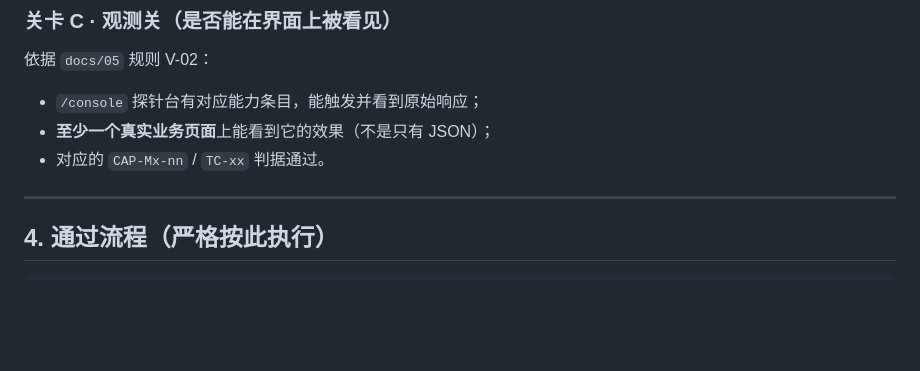
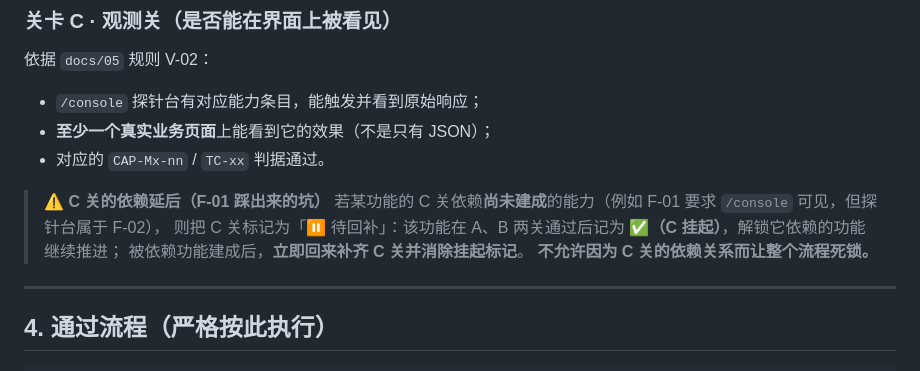
Before and after one commit to X1h-10086/reader_agent, a Markdown page: docs/06-单功能学习门禁规范.md, the part around the change. Drawn GitHub-style; blank space fills up the shorter version.

```diff
--- a/docs/06-单功能学习门禁规范.md
+++ b/docs/06-单功能学习门禁规范.md
@@ -65,6 +65,12 @@
 - `/console` 探针台有对应能力条目，能触发并看到原始响应；
 - **至少一个真实业务页面**上能看到它的效果（不是只有 JSON）；
 - 对应的 `CAP-Mx-nn` / `TC-xx` 判据通过。
+
+> ⚠️ **C 关的依赖延后（F-01 踩出来的坑）**
+> 若某功能的 C 关依赖**尚未建成**的能力（例如 F-01 要求 `/console` 可见，但探针台属于 F-02），
+> 则把 C 关标记为「⏸ 待回补」：该功能在 A、B 两关通过后记为 **✅（C 挂起）**，解锁它依赖的功能继续推进；
+> 被依赖功能建成后，**立即回来补齐 C 关并消除挂起标记**。
+> **不允许因为 C 关的依赖关系而让整个流程死锁。**
 
 ---
 
```
Also changed, not shown: PROGRESS.md (+14 -8 lines).
